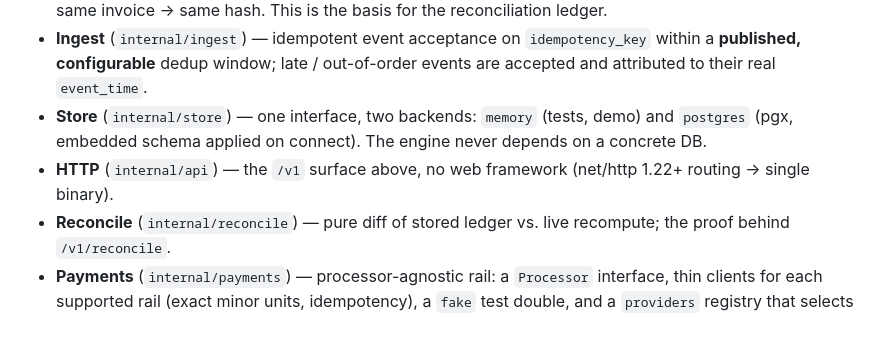
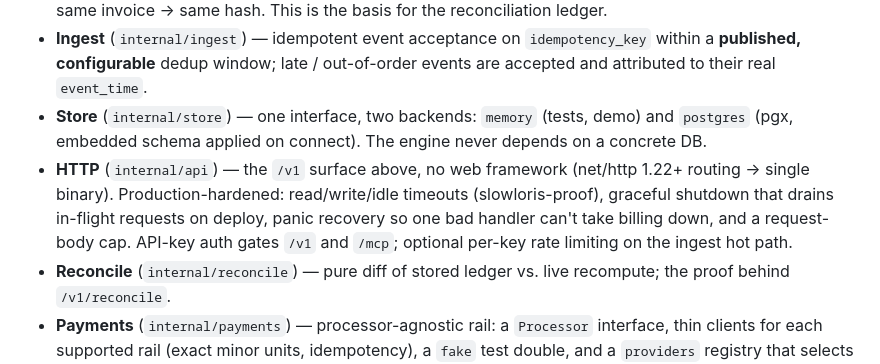
Before and after one commit to Arjun0606/smolbill, a Markdown page: README.md, the part around the change. Rendered like a GitHub page; blank space fills up the shorter version.

Commit message:
readme: note the server hardening

```diff
--- a/README.md
+++ b/README.md
@@ -191,7 +191,7 @@ The meter and the invoice can never *silently* disagree: at finalize we persist
 - **Invoice** (`internal/invoice`) — deterministic invoice assembly with time-exact proration of flat fees (usage is never prorated), plus a per-line meter trace and a SHA-256 verification hash. Same inputs → same invoice → same hash. This is the basis for the reconciliation ledger.
 - **Ingest** (`internal/ingest`) — idempotent event acceptance on `idempotency_key` within a **published, configurable** dedup window; late / out-of-order events are accepted and attributed to their real `event_time`.
 - **Store** (`internal/store`) — one interface, two backends: `memory` (tests, demo) and `postgres` (pgx, embedded schema applied on connect). The engine never depends on a concrete DB.
-- **HTTP** (`internal/api`) — the `/v1` surface above, no web framework (net/http 1.22+ routing → single binary).
+- **HTTP** (`internal/api`) — the `/v1` surface above, no web framework (net/http 1.22+ routing → single binary). Production-hardened: read/write/idle timeouts (slowloris-proof), graceful shutdown that drains in-flight requests on deploy, panic recovery so one bad handler can't take billing down, and a request-body cap. API-key auth gates `/v1` and `/mcp`; optional per-key rate limiting on the ingest hot path.
 - **Reconcile** (`internal/reconcile`) — pure diff of stored ledger vs. live recompute; the proof behind `/v1/reconcile`.
 - **Payments** (`internal/payments`) — processor-agnostic rail: a `Processor` interface, thin clients for each supported rail (exact minor units, idempotency), a `fake` test double, and a `providers` registry that selects the rail from the environment.
 - **Alerts** (`internal/alerts`) — pure 50/80/100% threshold logic + webhook notifier; evaluated on every ingest.
```
